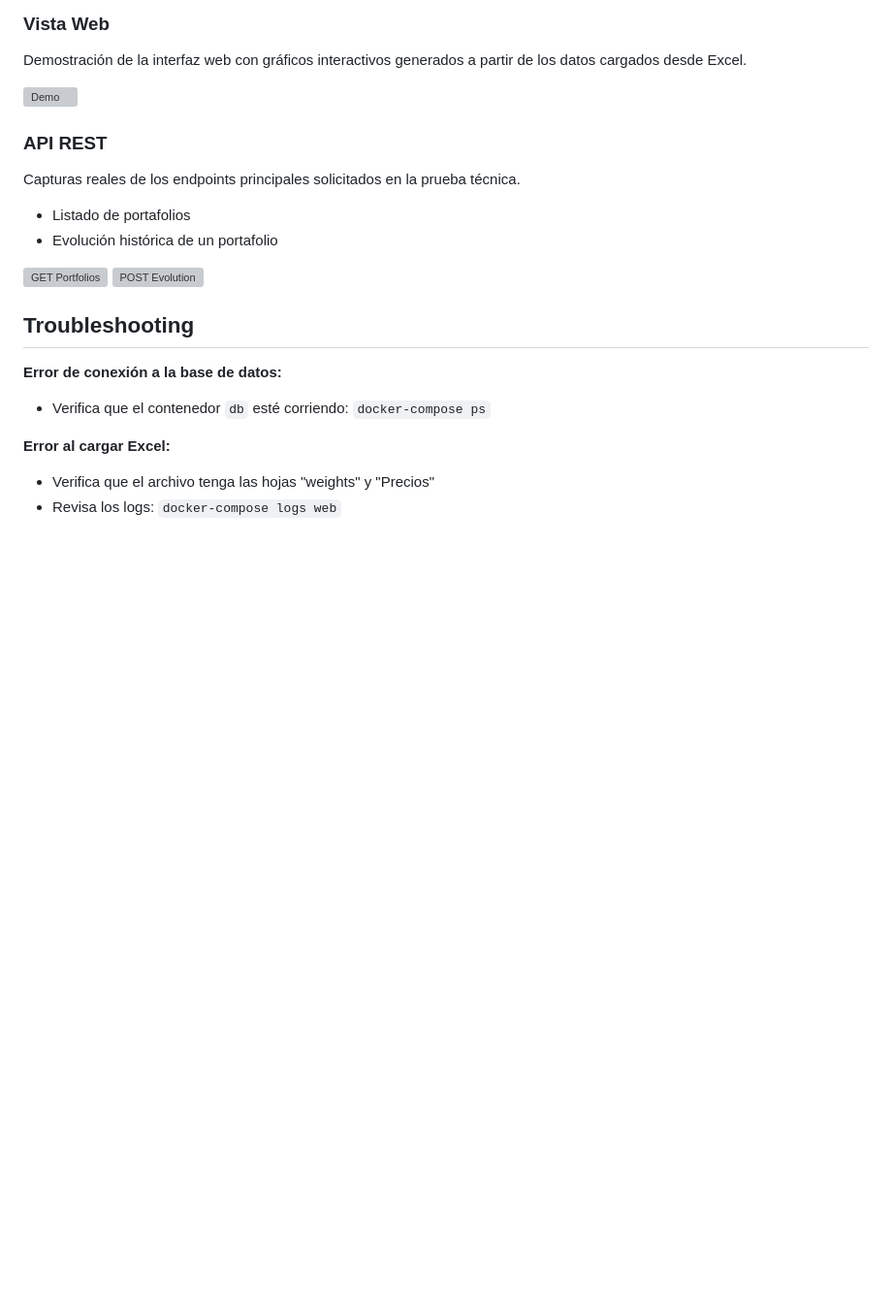
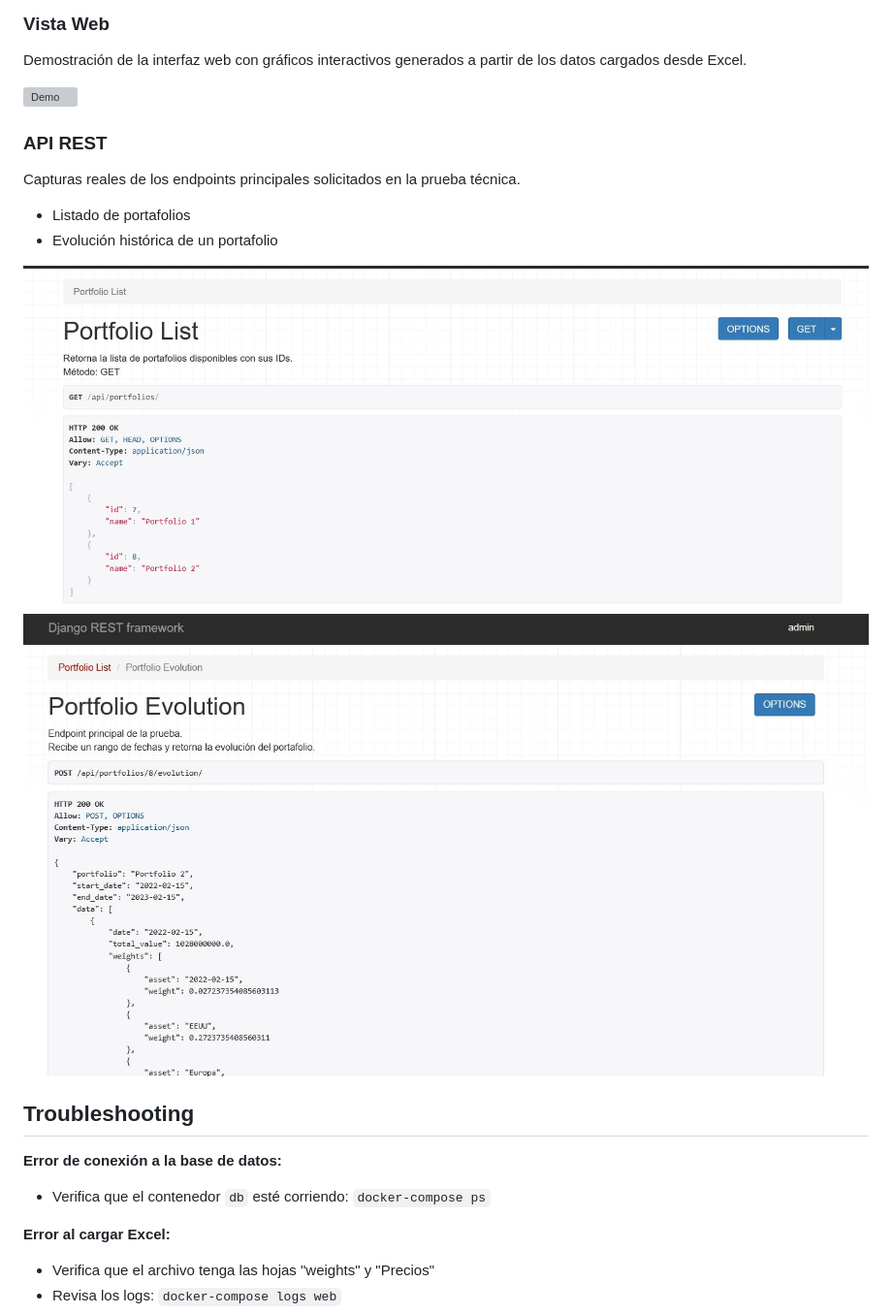
Before and after one commit to lmillar2i2/django-investment-portfolio, a Markdown page: README.md, the part around one of its changes. Shown at 97% size. Rendered like a GitHub page; blank space fills up the shorter version; grey boxes are pictures that could not be loaded.

```diff
--- a/README.md
+++ b/README.md
@@ -209,8 +209,8 @@ Capturas reales de los endpoints principales solicitados en la prueba técnica.
 - Listado de portafolios
 - Evolución histórica de un portafolio
 
-![GET Portfolios](docs/api1.jpg)
-![POST Evolution](docs/api2.jpg)
+![GET Portfolios](backend/docs/api1.jpg)
+![POST Evolution](backend/docs/api2.jpg)
 
 ## Troubleshooting
 
```
Also changed, not shown: other parts of README.md (+1 -1 lines).
